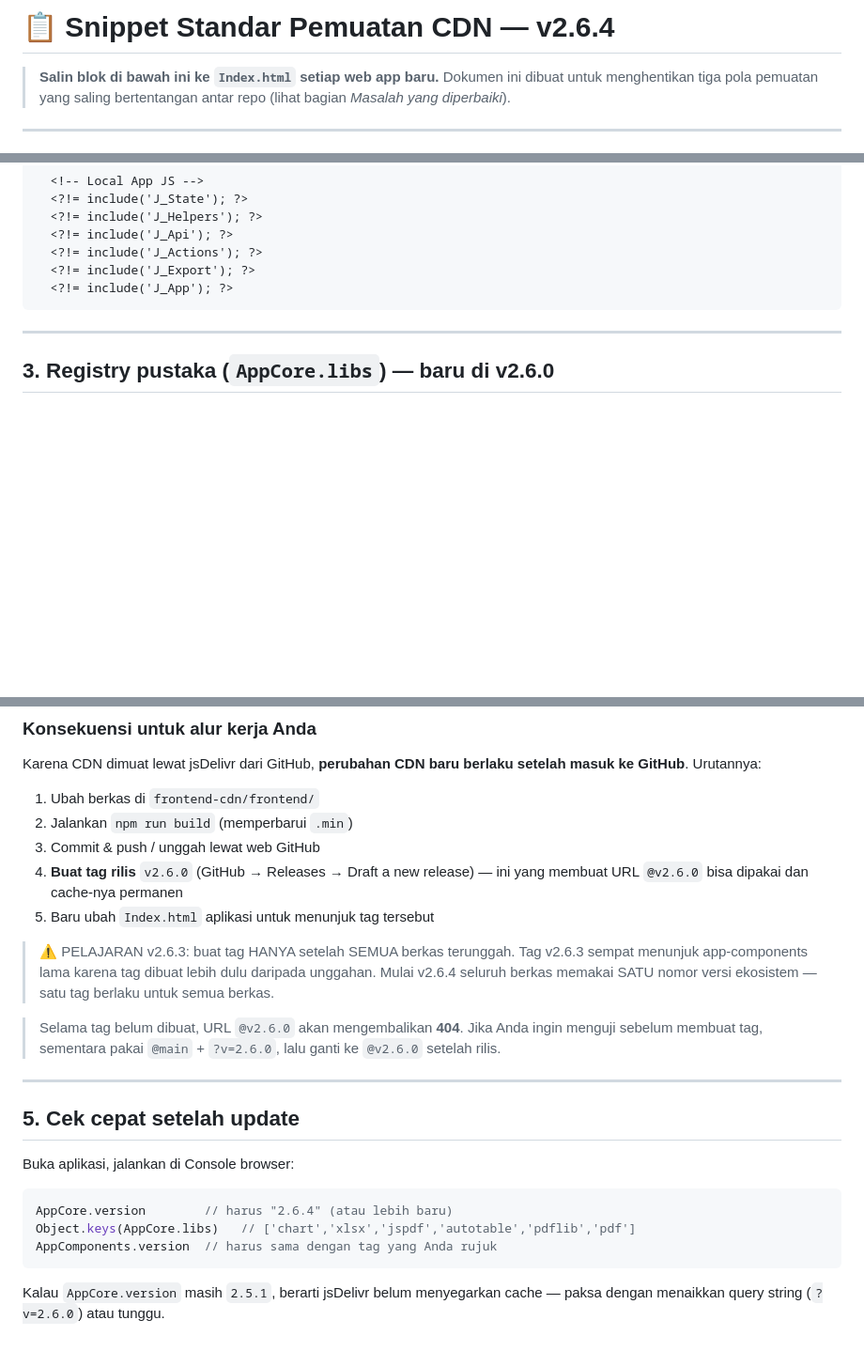
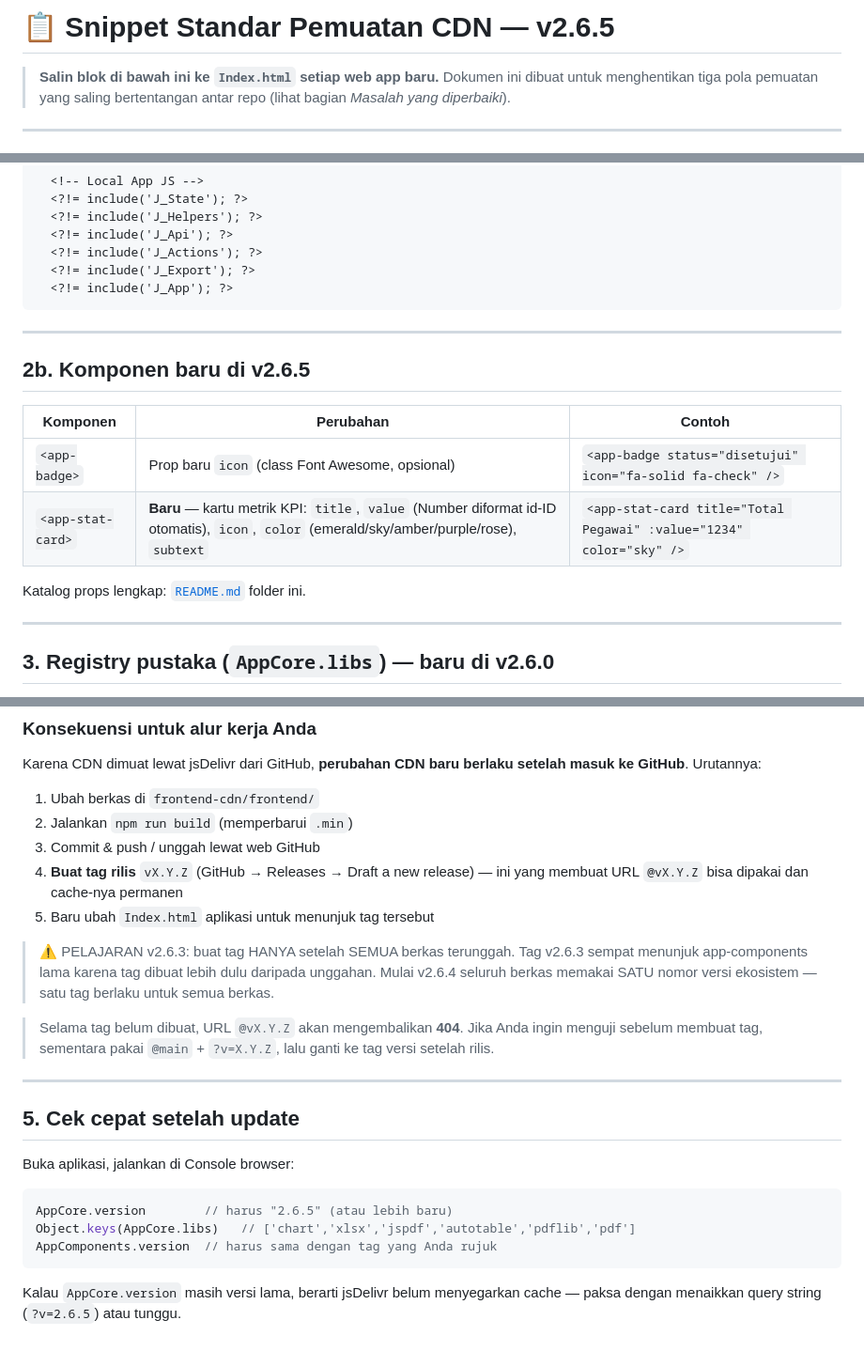
Before and after one commit to miftachurrochim82-sketch/frontend-cdn, a Markdown page: frontend/CDN_SNIPPET.md, 3 parts joined by grey strips. Shown at 94% size. Drawn GitHub-style; blank space fills up the shorter version.

Commit message:
Update CDN snippet to version 2.6.5

````diff
--- a/frontend/CDN_SNIPPET.md
+++ b/frontend/CDN_SNIPPET.md
@@ -1,4 +1,4 @@
-# 📋 Snippet Standar Pemuatan CDN — v2.6.4
+# 📋 Snippet Standar Pemuatan CDN — v2.6.5
 
 > **Salin blok di bawah ini ke `Index.html` setiap web app baru.**
 > Dokumen ini dibuat untuk menghentikan tiga pola pemuatan yang saling
@@ -46,6 +46,17 @@
   <?!= include('J_Export'); ?>
   <?!= include('J_App'); ?>
 ```
+
+---
+
+## 2b. Komponen baru di v2.6.5
+
+| Komponen | Perubahan | Contoh |
+|---|---|---|
+| `<app-badge>` | Prop baru `icon` (class Font Awesome, opsional) | `<app-badge status="disetujui" icon="fa-solid fa-check" />` |
+| `<app-stat-card>` | **Baru** — kartu metrik KPI: `title`, `value` (Number diformat id-ID otomatis), `icon`, `color` (emerald/sky/amber/purple/rose), `subtext` | `<app-stat-card title="Total Pegawai" :value="1234" color="sky" />` |
+
+Katalog props lengkap: [`README.md`](README.md) folder ini.
 
 ---
 
@@ -117,8 +128,8 @@ setelah masuk ke GitHub**. Urutannya:
 1. Ubah berkas di `frontend-cdn/frontend/`
 2. Jalankan `npm run build` (memperbarui `.min`)
 3. Commit & push / unggah lewat web GitHub
-4. **Buat tag rilis** `v2.6.0` (GitHub → Releases → Draft a new release)
-   — ini yang membuat URL `@v2.6.0` bisa dipakai dan cache-nya permanen
+4. **Buat tag rilis** `vX.Y.Z` (GitHub → Releases → Draft a new release)
+   — ini yang membuat URL `@vX.Y.Z` bisa dipakai dan cache-nya permanen
 5. Baru ubah `Index.html` aplikasi untuk menunjuk tag tersebut
 
 > ⚠️ PELAJARAN v2.6.3: buat tag HANYA setelah SEMUA berkas terunggah.
@@ -126,9 +137,9 @@ setelah masuk ke GitHub**. Urutannya:
 > dulu daripada unggahan. Mulai v2.6.4 seluruh berkas memakai SATU nomor
 > versi ekosistem — satu tag berlaku untuk semua berkas.
 
-> Selama tag belum dibuat, URL `@v2.6.0` akan mengembalikan **404**.
+> Selama tag belum dibuat, URL `@vX.Y.Z` akan mengembalikan **404**.
 > Jika Anda ingin menguji sebelum membuat tag, sementara pakai
-> `@main` + `?v=2.6.0`, lalu ganti ke `@v2.6.0` setelah rilis.
+> `@main` + `?v=X.Y.Z`, lalu ganti ke tag versi setelah rilis.
 
 ---
 
@@ -137,10 +148,10 @@ setelah masuk ke GitHub**. Urutannya:
 Buka aplikasi, jalankan di Console browser:
 
 ```javascript
-AppCore.version        // harus "2.6.4" (atau lebih baru)
+AppCore.version        // harus "2.6.5" (atau lebih baru)
 Object.keys(AppCore.libs)   // ['chart','xlsx','jspdf','autotable','pdflib','pdf']
 AppComponents.version  // harus sama dengan tag yang Anda rujuk
 ```
 
-Kalau `AppCore.version` masih `2.5.1`, berarti jsDelivr belum menyegarkan
-cache — paksa dengan menaikkan query string (`?v=2.6.0`) atau tunggu.
+Kalau `AppCore.version` masih versi lama, berarti jsDelivr belum menyegarkan
+cache — paksa dengan menaikkan query string (`?v=2.6.5`) atau tunggu.
````
Also changed, not shown: other parts of frontend/CDN_SNIPPET.md (+5 -5 lines).
